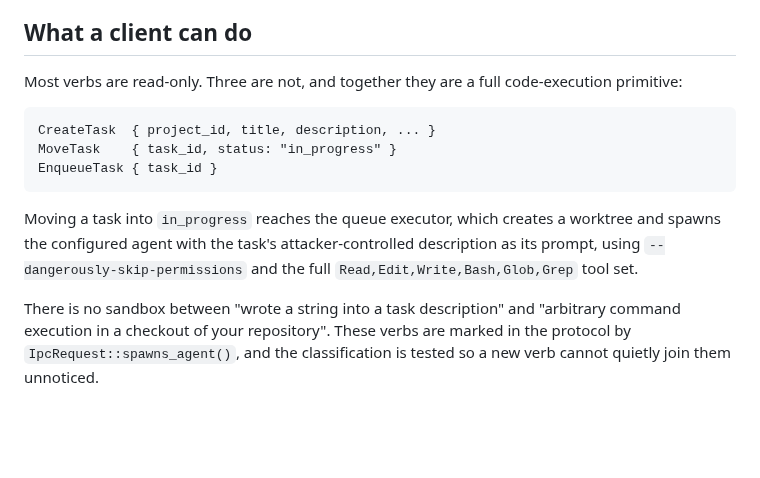
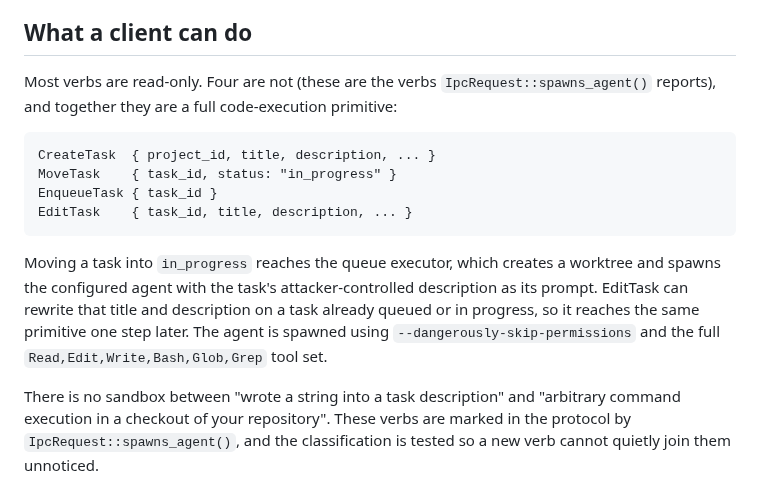
Before and after one commit to BarraDev/slashit, a Markdown page: docs/architecture/ipc-security.md, the part around the change. GitHub-like rendering; blank space fills up the shorter version.

````diff
--- a/docs/architecture/ipc-security.md
+++ b/docs/architecture/ipc-security.md
@@ -63,18 +63,22 @@ for two instances to be started, so the check is load-bearing.
 
 ## What a client can do
 
-Most verbs are read-only. Three are not, and together they are a full
+Most verbs are read-only. Four are not (these are the verbs
+`IpcRequest::spawns_agent()` reports), and together they are a full
 code-execution primitive:
 
 ```text
 CreateTask  { project_id, title, description, ... }
 MoveTask    { task_id, status: "in_progress" }
 EnqueueTask { task_id }
+EditTask    { task_id, title, description, ... }
 ```
 
 Moving a task into `in_progress` reaches the queue executor, which creates a
 worktree and spawns the configured agent with the task's attacker-controlled
-description as its prompt, using `--dangerously-skip-permissions` and the full
+description as its prompt. EditTask can rewrite that title and description on
+a task already queued or in progress, so it reaches the same primitive one
+step later. The agent is spawned using `--dangerously-skip-permissions` and the full
 `Read,Edit,Write,Bash,Glob,Grep` tool set.
 
 There is no sandbox between "wrote a string into a task description" and
````
Also changed, not shown: docs/design/agent-runtime-and-conversations.md (+15 -2 lines), docs/design/workmux-follow-ups.md (+3 -5 lines).
